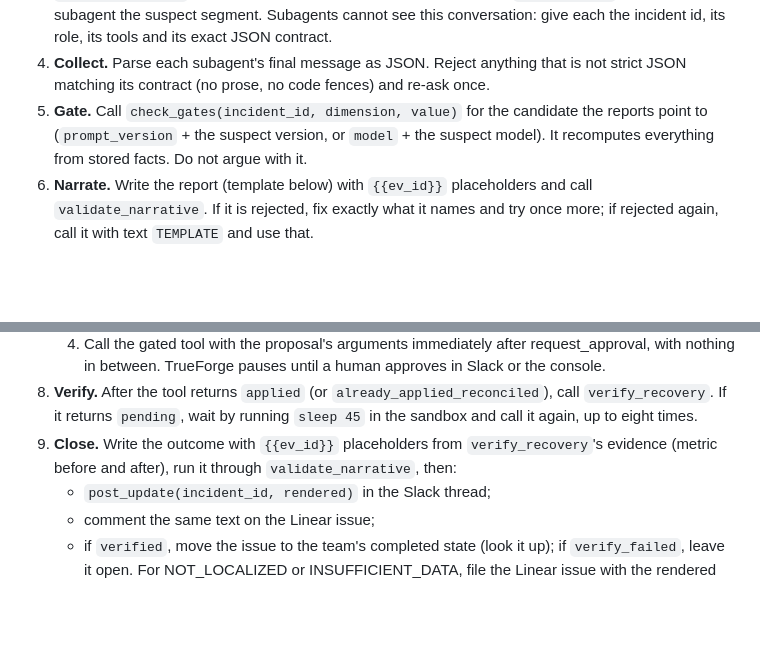
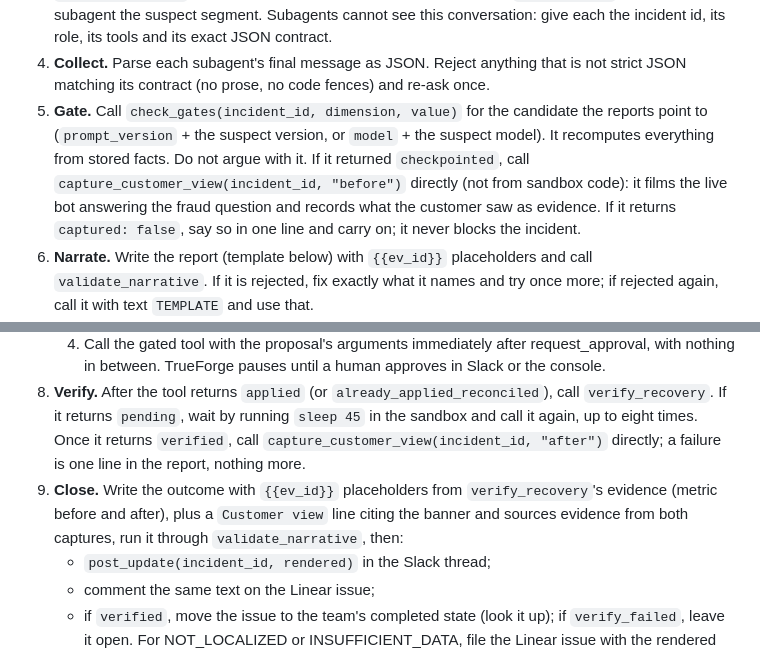
Before and after one commit to PradeepKundekar0101/regress, a Markdown page: skills/regress-runbook/SKILL.md, 2 parts joined by grey strips. Rendered like a GitHub page; blank space fills up the shorter version.

Commit message:
Runbook: capture the customer view before approval and after recovery
capture_customer_view(before) right after check_gates returns checkpointed, so the
report can cite it; capture_customer_view(after) once verify_recovery returns
verified. A Customer view line in the report cites both; a failed capture is one line.

```diff
--- a/skills/regress-runbook/SKILL.md
+++ b/skills/regress-runbook/SKILL.md
@@ -32,6 +32,8 @@ Reads and replays are free. Exactly one production write exists per incident, an
 4. **Collect.** Parse each subagent's final message as JSON. Reject anything that is not strict JSON matching its contract (no prose, no code fences) and re-ask once.
 5. **Gate.** Call `check_gates(incident_id, dimension, value)` for the candidate the reports point to (`prompt_version` + the suspect version, or `model` + the suspect model).
    It recomputes everything from stored facts. Do not argue with it.
+   If it returned `checkpointed`, call `capture_customer_view(incident_id, "before")` directly (not from sandbox code): it films the live bot answering the fraud question and records what the customer saw as evidence.
+   If it returns `captured: false`, say so in one line and carry on; it never blocks the incident.
 6. **Narrate.** Write the report (template below) with `{{ev_id}}` placeholders and call `validate_narrative`.
    If it is rejected, fix exactly what it names and try once more; if rejected again, call it with text `TEMPLATE` and use that.
 7. **Propose.** If checkpointed:
@@ -41,7 +43,8 @@ Reads and replays are free. Exactly one production write exists per incident, an
    4. Call the gated tool with the proposal's arguments immediately after request_approval, with nothing in between. TrueForge pauses until a human approves in Slack or the console.
 8. **Verify.** After the tool returns `applied` (or `already_applied_reconciled`), call `verify_recovery`.
    If it returns `pending`, wait by running `sleep 45` in the sandbox and call it again, up to eight times.
-9. **Close.** Write the outcome with `{{ev_id}}` placeholders from `verify_recovery`'s evidence (metric before and after), run it through `validate_narrative`, then:
+   Once it returns `verified`, call `capture_customer_view(incident_id, "after")` directly; a failure is one line in the report, nothing more.
+9. **Close.** Write the outcome with `{{ev_id}}` placeholders from `verify_recovery`'s evidence (metric before and after), plus a `Customer view` line citing the banner and sources evidence from both captures, run it through `validate_narrative`, then:
    - `post_update(incident_id, rendered)` in the Slack thread;
    - comment the same text on the Linear issue;
    - if `verified`, move the issue to the team's completed state (look it up); if `verify_failed`, leave it open.
```
Also changed, not shown: other parts of skills/regress-runbook/SKILL.md (+1 -0 lines).
